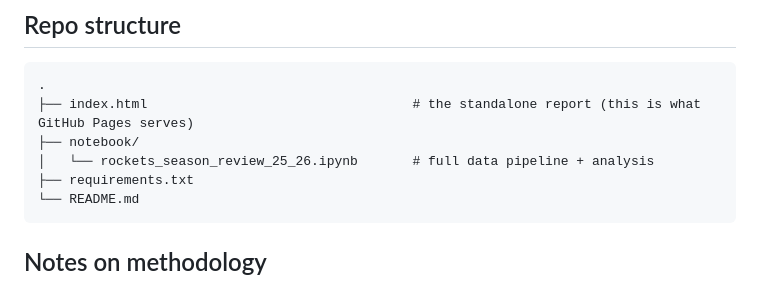
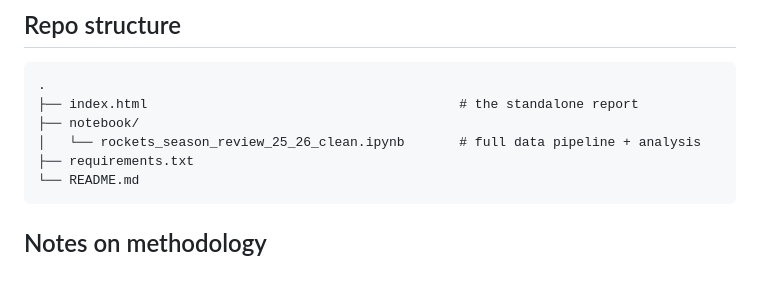
Before and after one commit to stevenyan0127/houston-rockets-season-review-2025-26, a Markdown page: README.md, the part around the change. Rendered like a GitHub page.

````diff
--- a/README.md
+++ b/README.md
@@ -40,9 +40,9 @@ Run cells top-to-bottom. The notebook is organized into clearly labeled sections
 
 ```
 .
-├── index.html                                  # the standalone report (this is what GitHub Pages serves)
+├── index.html                                        # the standalone report
 ├── notebook/
-│   └── rockets_season_review_25_26.ipynb       # full data pipeline + analysis
+│   └── rockets_season_review_25_26_clean.ipynb       # full data pipeline + analysis
 ├── requirements.txt
 └── README.md
 ```
````
